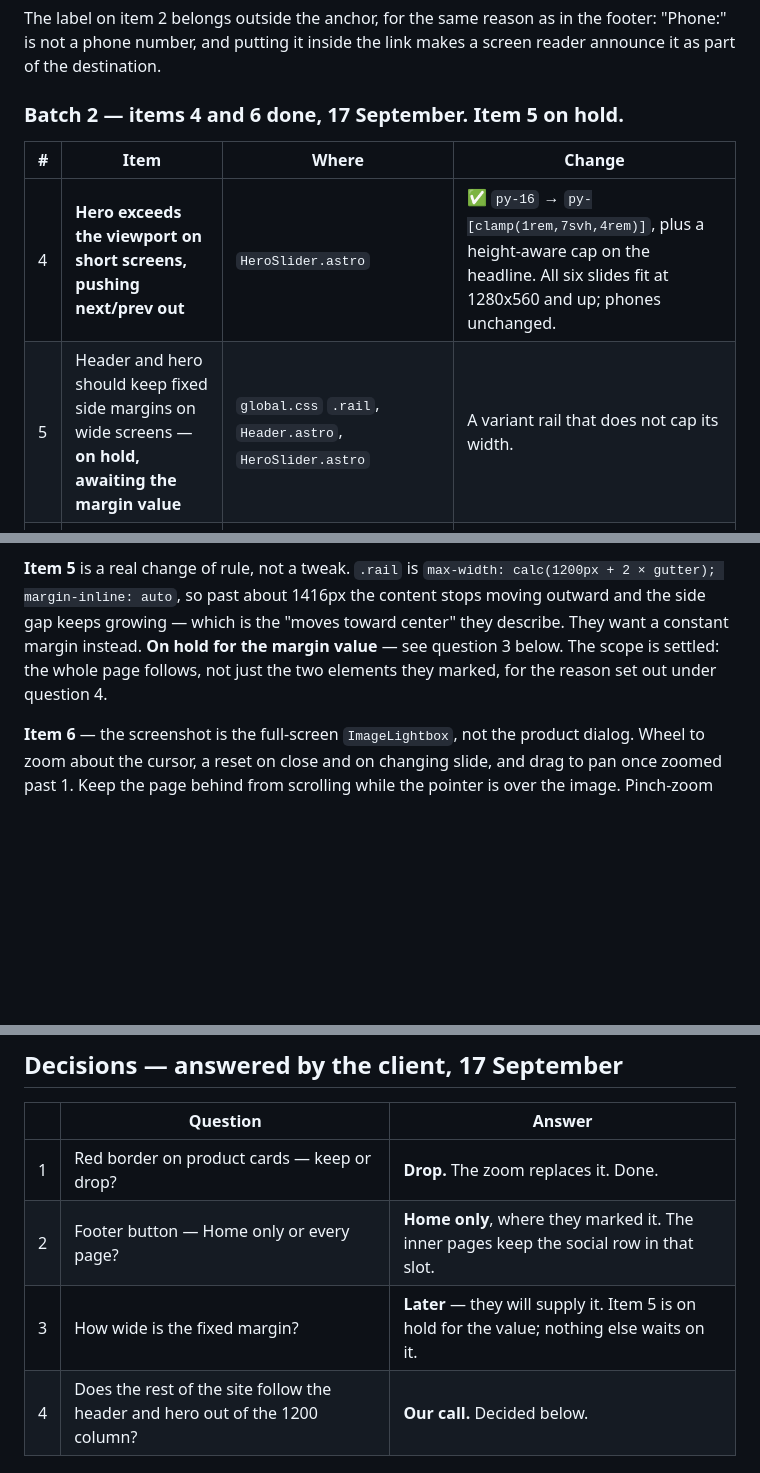
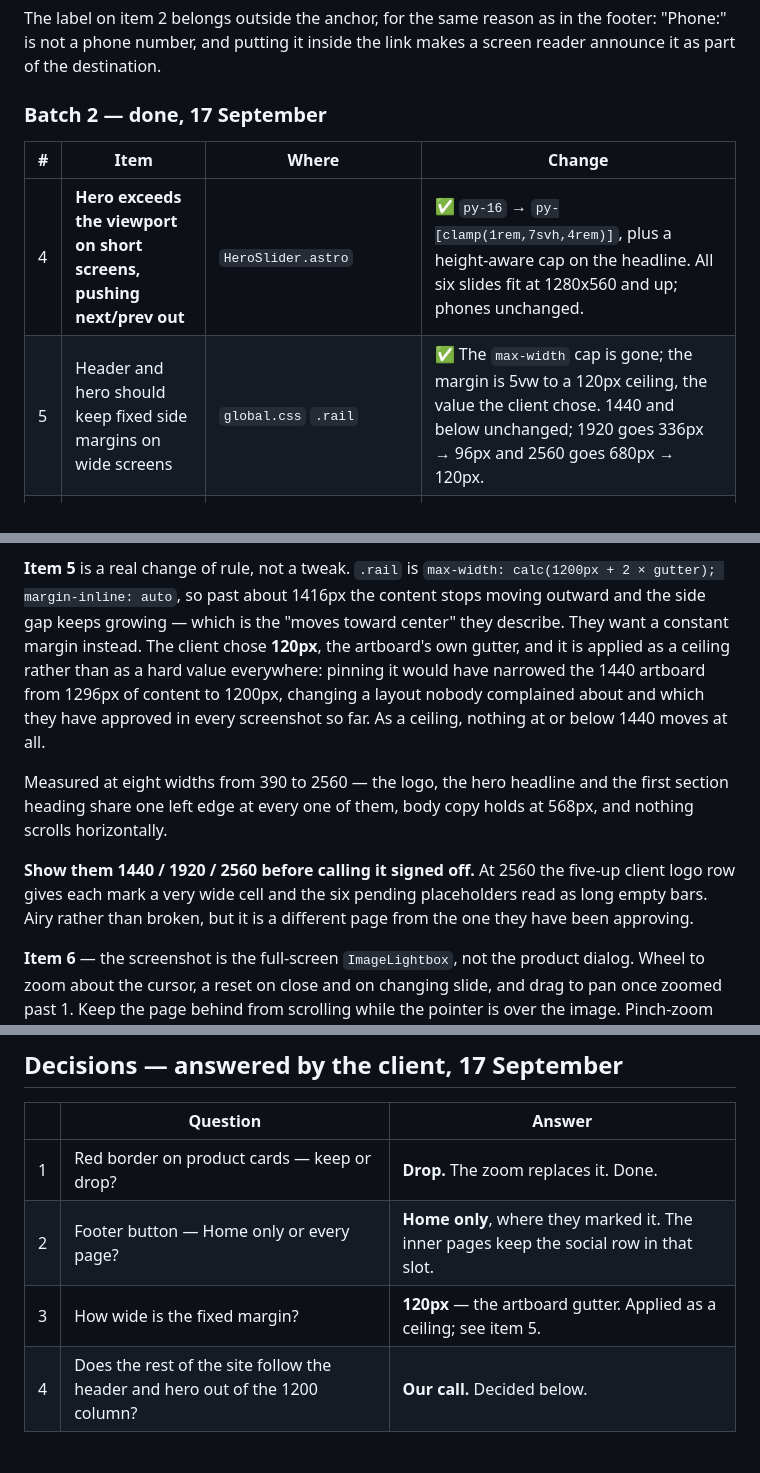
Before and after one commit to klayko-studio/gradebd.com, a Markdown page: docs/feedback/client-feedback-2026-09-08.md, 3 parts joined by grey strips. Rendered like a GitHub page; blank space fills up the shorter version.

Commit message:
Close out the 8 September triage
All twelve items are done. Records the margin value the client chose, why it
is a ceiling rather than a hard number, and the one thing worth showing them
before it is signed off.

Co-Authored-By: Claude Opus 5 (1M context) <noreply@anthropic.com>

```diff
--- a/docs/feedback/client-feedback-2026-09-08.md
+++ b/docs/feedback/client-feedback-2026-09-08.md
@@ -53,12 +53,12 @@ The label on item 2 belongs outside the anchor, for the same reason as in the fo
 not a phone number, and putting it inside the link makes a screen reader announce it as part of the
 destination.
 
-### Batch 2 — items 4 and 6 done, 17 September. Item 5 on hold.
+### Batch 2 — done, 17 September
 
 | # | Item | Where | Change |
 | --- | --- | --- | --- |
 | 4 | **Hero exceeds the viewport on short screens, pushing next/prev out** | `HeroSlider.astro` | ✅ `py-16` → `py-[clamp(1rem,7svh,4rem)]`, plus a height-aware cap on the headline. All six slides fit at 1280x560 and up; phones unchanged. |
-| 5 | Header and hero should keep fixed side margins on wide screens — **on hold, awaiting the margin value** | `global.css` `.rail`, `Header.astro`, `HeroSlider.astro` | A variant rail that does not cap its width. |
+| 5 | Header and hero should keep fixed side margins on wide screens | `global.css` `.rail` | ✅ The `max-width` cap is gone; the margin is 5vw to a 120px ceiling, the value the client chose. 1440 and below unchanged; 1920 goes 336px → 96px and 2560 goes 680px → 120px. |
 | 6 | Full-screen image viewer should zoom on mouse scroll | `src/scripts/lightbox.ts` | ✅ Wheel zoom 1–4x about the cursor, drag to pan, clamped to the picture, `+`/`-`/`0` on the keyboard, reset on slide change and close. |
 
 **Item 4 is the one that collides with a same-day instruction, so read this before starting it.**
@@ -91,9 +91,18 @@ and check the phone breakpoint has not moved.
 **Item 5** is a real change of rule, not a tweak. `.rail` is
 `max-width: calc(1200px + 2 × gutter); margin-inline: auto`, so past about 1416px the content stops
 moving outward and the side gap keeps growing — which is the "moves toward center" they describe.
-They want a constant margin instead. **On hold for the margin value** — see question 3 below. The
-scope is settled: the whole page follows, not just the two elements they marked, for the reason set
-out under question 4.
+They want a constant margin instead. The client chose **120px**, the artboard's own gutter, and it is
+applied as a ceiling rather than as a hard value everywhere: pinning it would have narrowed the 1440
+artboard from 1296px of content to 1200px, changing a layout nobody complained about and which they
+have approved in every screenshot so far. As a ceiling, nothing at or below 1440 moves at all.
+
+Measured at eight widths from 390 to 2560 — the logo, the hero headline and the first section
+heading share one left edge at every one of them, body copy holds at 568px, and nothing scrolls
+horizontally.
+
+**Show them 1440 / 1920 / 2560 before calling it signed off.** At 2560 the five-up client logo row
+gives each mark a very wide cell and the six pending placeholders read as long empty bars. Airy
+rather than broken, but it is a different page from the one they have been approving.
 
 **Item 6** — the screenshot is the full-screen `ImageLightbox`, not the product dialog. Wheel to
 zoom about the cursor, a reset on close and on changing slide, and drag to pan once zoomed past 1.
@@ -162,7 +171,7 @@ This is the one genuine build in the round; the other seven are edits. Do it las
 | --- | --- | --- |
 | 1 | Red border on product cards — keep or drop? | **Drop.** The zoom replaces it. Done. |
 | 2 | Footer button — Home only or every page? | **Home only**, where they marked it. The inner pages keep the social row in that slot. |
-| 3 | How wide is the fixed margin? | **Later** — they will supply it. Item 5 is on hold for the value; nothing else waits on it. |
+| 3 | How wide is the fixed margin? | **120px** — the artboard gutter. Applied as a ceiling; see item 5. |
 | 4 | Does the rest of the site follow the header and hero out of the 1200 column? | **Our call.** Decided below. |
 
 ### On question 4 — the whole page follows, with one exception
```
